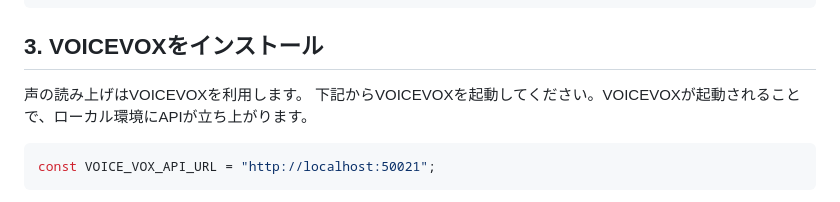
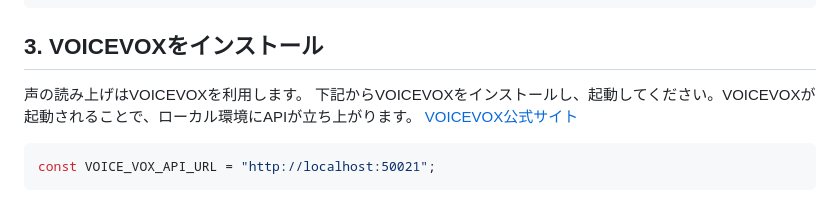
Before and after one commit to k-masashi/sample-chat-ai-vtuber, a Markdown page: README.md, the part around the change. Drawn GitHub-style.

Commit message:
READMEにVOICEVOXのインストールリンクを記載

````diff
--- a/README.md
+++ b/README.md
@@ -34,7 +34,9 @@ const MEBO_AGENT_ID = "<meboのAgent IDを入力してください。>";
 
 ## 3. VOICEVOXをインストール
 声の読み上げはVOICEVOXを利用します。
-下記からVOICEVOXを起動してください。VOICEVOXが起動されることで、ローカル環境にAPIが立ち上がります。
+下記からVOICEVOXをインストールし、起動してください。VOICEVOXが起動されることで、ローカル環境にAPIが立ち上がります。
+[VOICEVOX公式サイト](https://voicevox.hiroshiba.jp/)
+
 
 ```js
 const VOICE_VOX_API_URL = "http://localhost:50021";
````
